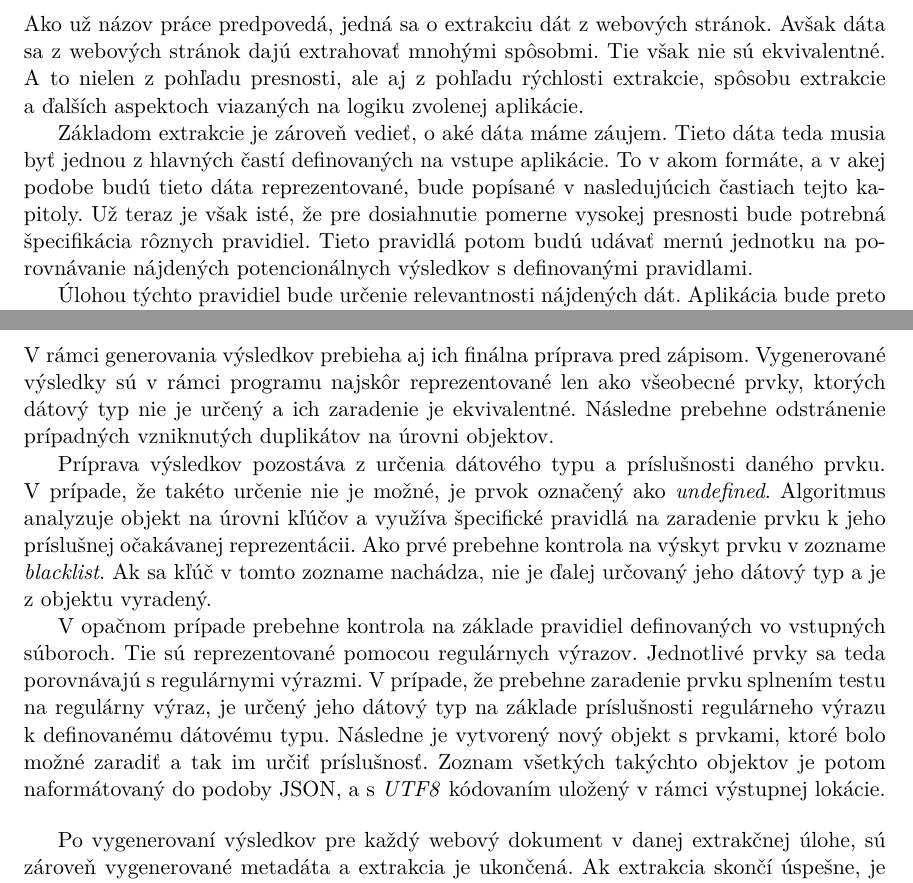
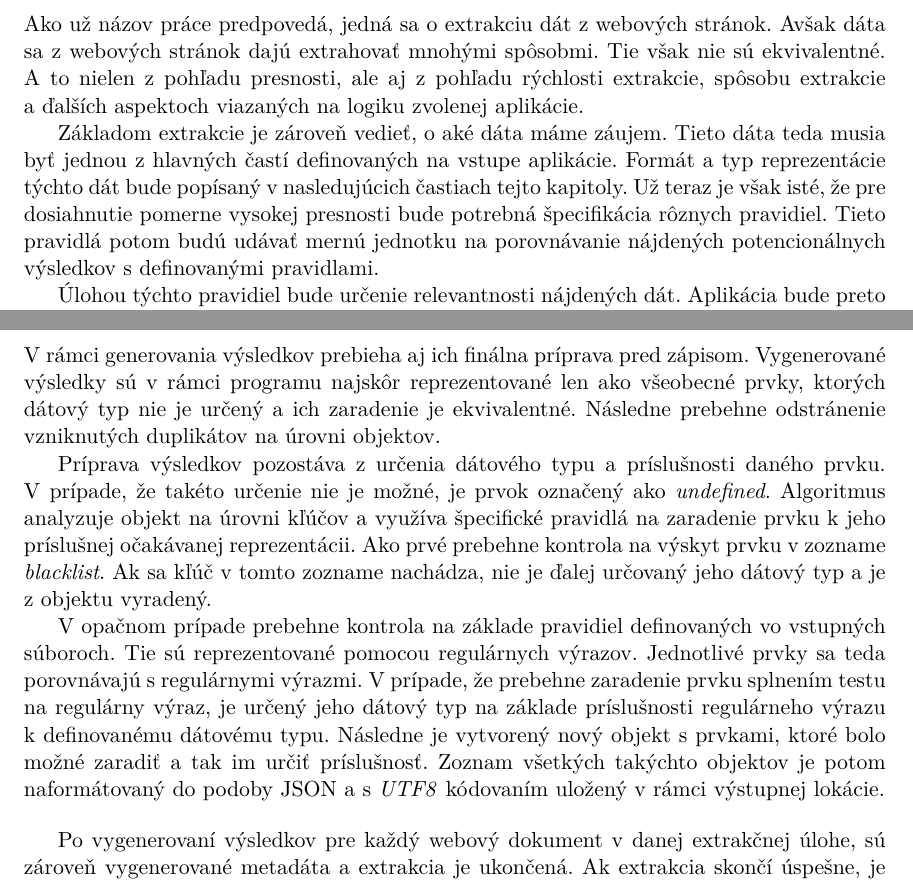
Before and after one commit to perina98/website-data-extraction, a LaTeX thesis (thesis/projekt.tex, which reads thesis/projekt-01-kapitoly-chapters.tex): two parts of pages 24 and 39 of 58, joined at a grey line, cut so that both start at the same text. Compiled offline with pdfLaTeX.

Commit message:
Update projekt-01-kapitoly-chapters.tex

```diff
--- a/thesis/projekt-01-kapitoly-chapters.tex
+++ b/thesis/projekt-01-kapitoly-chapters.tex
@@ -395,7 +395,7 @@ Všetky vlastnosti a výhody Puppeteeru boli zvážené v rámci návrhu archite
 
 Ako už názov práce predpovedá, jedná sa o extrakciu dát z webových stránok. Avšak dáta sa z webových stránok dajú extrahovať mnohými spôsobmi. Tie však nie sú ekvivalentné. A to nielen z pohľadu presnosti, ale aj z pohľadu rýchlosti extrakcie, spôsobu extrakcie a~ďalších aspektoch viazaných na logiku zvolenej aplikácie.
 
-Základom extrakcie je zároveň vedieť, o aké dáta máme záujem. Tieto dáta teda musia byť jednou z hlavných častí definovaných na vstupe aplikácie. To v akom formáte, a v akej podobe budú tieto dáta reprezentované, bude popísané v nasledujúcich častiach tejto kapitoly. Už teraz je však isté, že pre dosiahnutie pomerne vysokej presnosti bude potrebná špecifikácia rôznych pravidiel. Tieto pravidlá potom budú udávať mernú jednotku na porovnávanie nájdených potencionálnych výsledkov s definovanými pravidlami.
+Základom extrakcie je zároveň vedieť, o aké dáta máme záujem. Tieto dáta teda musia byť jednou z hlavných častí definovaných na vstupe aplikácie. Formát a typ reprezentácie týchto dát bude popísaný v nasledujúcich častiach tejto kapitoly. Už teraz je však isté, že pre dosiahnutie pomerne vysokej presnosti bude potrebná špecifikácia rôznych pravidiel. Tieto pravidlá potom budú udávať mernú jednotku na porovnávanie nájdených potencionálnych výsledkov s definovanými pravidlami.
 
 Úlohou týchto pravidiel bude určenie relevantnosti nájdených dát. Aplikácia bude preto tieto vstupné pravidlá overovať z pohľadu správnosti formátu. Pri definícii týchto pravidiel bude treba zohľadniť diverzitu a premenlivosť hľadaného objektu, ako napríklad premenlivú dĺžku reťazcov. Dá sa teda s určitosťou predpokladať, že správna definícia vstupných pravidiel bude mať jednoznačný vplyv na úspešnosť výsledkov z hľadiska nášho očakávania. Preto je treba tomuto návrhu venovať dostatočne veľký časový priestor.
 
@@ -780,11 +780,11 @@ Element \uv{SPAN} označený červenou farbou je náš primárny element. Pri ex
 
 \subsection{Príprava výsledkov}
 
-V rámci generovania výsledkov prebieha aj ich finálna príprava pred zápisom. Vygenerované výsledky sú v rámci programu najskôr reprezentované len ako všeobecné prvky, ktorých dátový typ nie je určený a ich zaradenie je ekvivalentné. Následne prebehne odstránenie prípadných vzniknutých duplikátov na úrovni objektov.
+V rámci generovania výsledkov prebieha aj ich finálna príprava pred zápisom. Vygenerované výsledky sú v rámci programu najskôr reprezentované len ako všeobecné prvky, ktorých dátový typ nie je určený a ich zaradenie je ekvivalentné. Následne prebehne odstránenie vzniknutých duplikátov na úrovni objektov.
 
 Príprava výsledkov pozostáva z určenia dátového typu a príslušnosti daného prvku. V prípade, že takéto určenie nie je možné, je prvok označený ako \textit{undefined}. Algoritmus analyzuje objekt na úrovni kľúčov a využíva špecifické pravidlá na zaradenie prvku k jeho príslušnej očakávanej reprezentácii. Ako prvé prebehne kontrola na výskyt prvku v zozname \textit{blacklist}. Ak sa kľúč v tomto zozname nachádza, nie je ďalej určovaný jeho dátový typ a je z objektu vyradený.
 
-V opačnom prípade prebehne kontrola na základe pravidiel definovaných vo vstupných súboroch. Tie sú reprezentované pomocou regulárnych výrazov. Jednotlivé prvky sa teda porovnávajú s regulárnymi výrazmi. V prípade, že prebehne zaradenie prvku splnením testu na regulárny výraz, je určený jeho dátový typ na základe príslušnosti regulárneho výrazu k definovanému dátovému typu. Následne je vytvorený nový objekt s prvkami, ktoré bolo možné zaradiť a tak im určiť príslušnosť. Zoznam všetkých takýchto objektov je potom naformátovaný do podoby JSON, a s \textit{UTF8} kódovaním uložený v rámci výstupnej lokácie.
+V opačnom prípade prebehne kontrola na základe pravidiel definovaných vo vstupných súboroch. Tie sú reprezentované pomocou regulárnych výrazov. Jednotlivé prvky sa teda porovnávajú s regulárnymi výrazmi. V prípade, že prebehne zaradenie prvku splnením testu na regulárny výraz, je určený jeho dátový typ na základe príslušnosti regulárneho výrazu k definovanému dátovému typu. Následne je vytvorený nový objekt s prvkami, ktoré bolo možné zaradiť a tak im určiť príslušnosť. Zoznam všetkých takýchto objektov je potom naformátovaný do podoby JSON a s \textit{UTF8} kódovaním uložený v rámci výstupnej lokácie.
 
 \bigskip
 
```
Also changed, not shown: thesis/projekt-01-kapitoly-chapters.tex (8 more changed lines).
